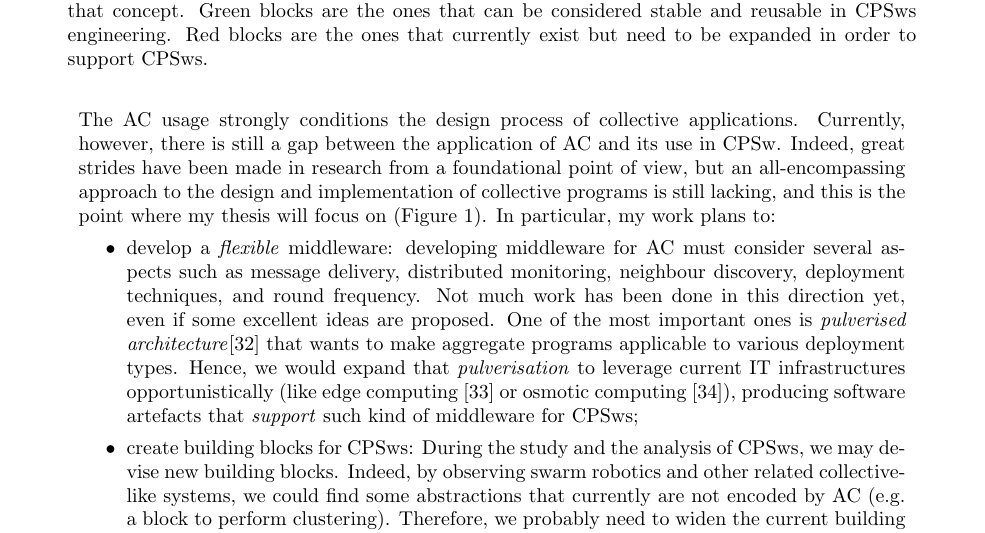
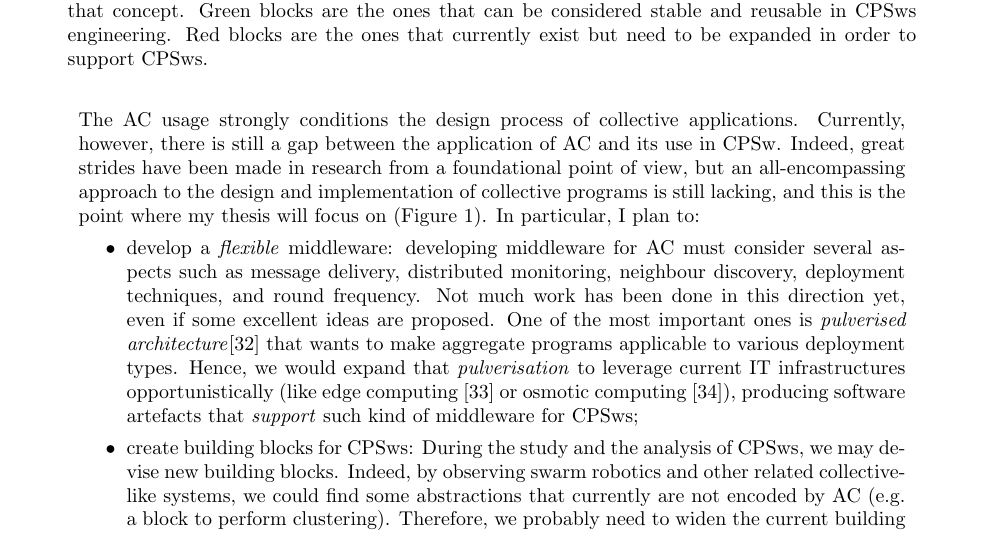
Before and after one commit to cric96/phd-thesis-proposal, a LaTeX document (proposal.tex): part of page 6 of 11, cut so that both start at the same text. Compiled offline with pdfLaTeX.

Commit message:
my work plans => I plan to

```diff
--- a/proposal.tex
+++ b/proposal.tex
@@ -362,7 +362,7 @@ Currently, however, there is still a gap between the application of \ac{ac} and
 %
 Indeed, great strides have been made in research from a foundational point of view, but an all-encompassing approach to the design and implementation of collective programs is still lacking, and this is the point where my thesis will focus on (\Cref{fig:current-state}).
 %
-In particular, my work plans to:
+In particular, I plan to:
 \begin{itemize}
 	\item develop a \textit{flexible} middleware:
 	developing middleware for \ac{ac} must consider several aspects such as message delivery, distributed monitoring, neighbour discovery, deployment techniques, and round frequency.
```
